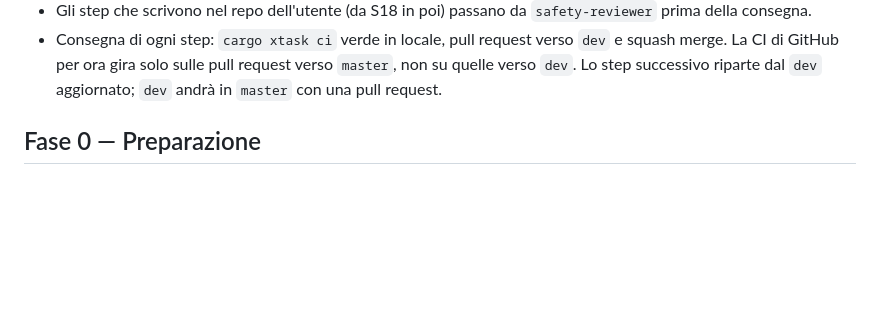
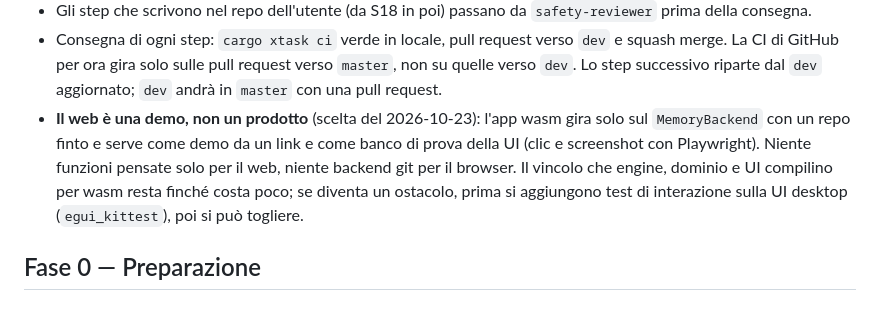
Before and after one commit to NicolaBroll/RustDesktopWasmProject, a Markdown page: impl-docs/ROADMAP-git.md, the part around the change. Rendered like a GitHub page; blank space fills up the shorter version.

Commit message:
Roadmap: il web è una demo e un banco di prova della UI
Co-Authored-By: Claude Opus 5.5 <noreply@anthropic.com>

```diff
--- a/impl-docs/ROADMAP-git.md
+++ b/impl-docs/ROADMAP-git.md
@@ -16,6 +16,12 @@ Regole valide per tutti gli step:
   merge. La CI di GitHub per ora gira solo sulle pull request verso `master`, non su quelle verso
   `dev`. Lo step successivo riparte dal `dev` aggiornato; `dev` andrà in `master` con una pull
   request.
+- **Il web è una demo, non un prodotto** (scelta del 2026-10-23): l'app wasm gira solo sul
+  `MemoryBackend` con un repo finto e serve come demo da un link e come banco di prova della UI
+  (clic e screenshot con Playwright). Niente funzioni pensate solo per il web, niente backend git
+  per il browser. Il vincolo che engine, dominio e UI compilino per wasm resta finché costa
+  poco; se diventa un ostacolo, prima si aggiungono test di interazione sulla UI desktop
+  (`egui_kittest`), poi si può togliere.
 
 ## Fase 0 — Preparazione
 
```
